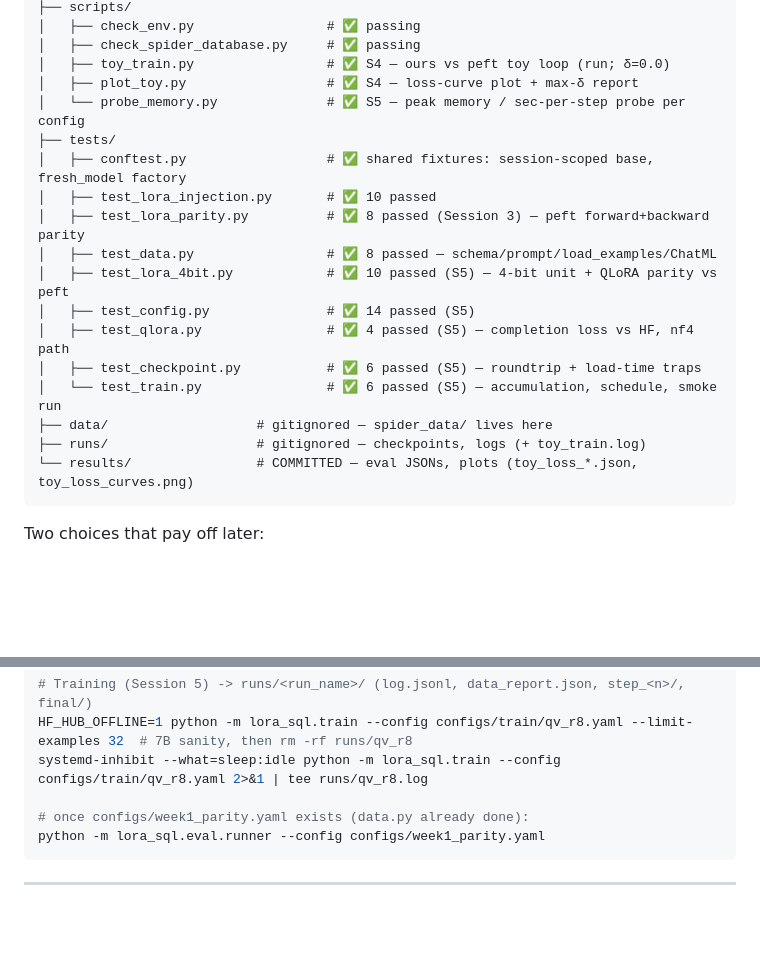
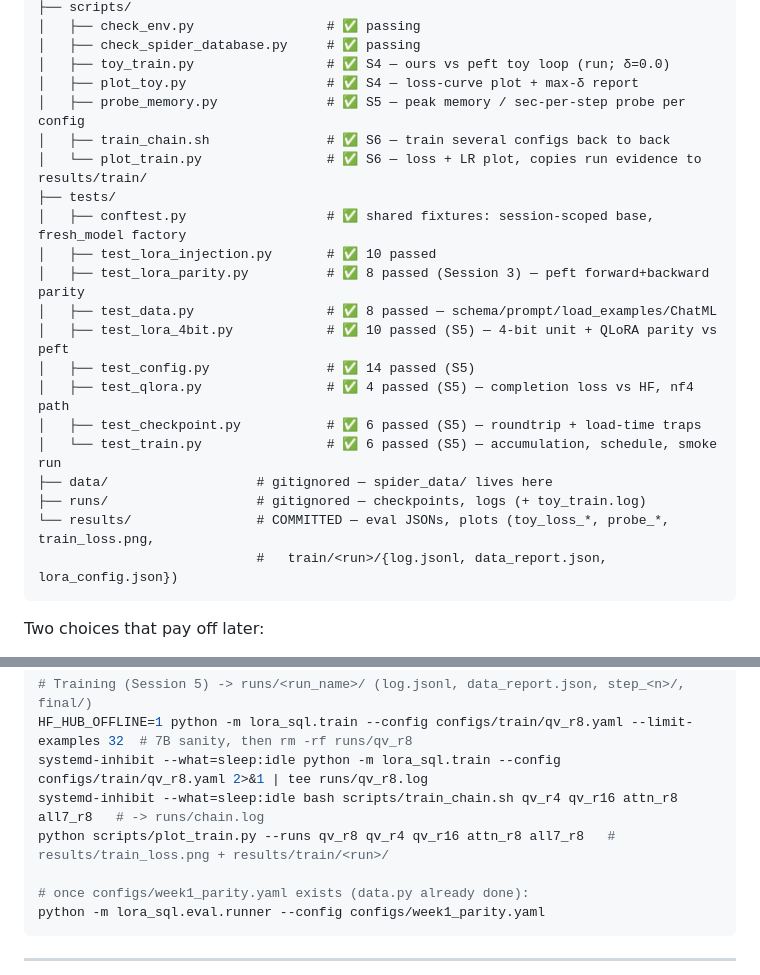
Before and after one commit to nyanko3434/MinLoRA-SQL, a Markdown page: docs/README.md, 2 parts joined by grey strips. GitHub-like rendering; blank space fills up the shorter version.

````diff
--- a/docs/README.md
+++ b/docs/README.md
@@ -748,7 +768,9 @@ SQL_Fine-Tune/
 │   ├── check_spider_database.py     # ✅ passing
 │   ├── toy_train.py                 # ✅ S4 — ours vs peft toy loop (run; δ=0.0)
 │   ├── plot_toy.py                  # ✅ S4 — loss-curve plot + max-δ report
-│   └── probe_memory.py              # ✅ S5 — peak memory / sec-per-step probe per config
+│   ├── probe_memory.py              # ✅ S5 — peak memory / sec-per-step probe per config
+│   ├── train_chain.sh               # ✅ S6 — train several configs back to back
+│   └── plot_train.py                # ✅ S6 — loss + LR plot, copies run evidence to results/train/
 ├── tests/
 │   ├── conftest.py                  # ✅ shared fixtures: session-scoped base, fresh_model factory
 │   ├── test_lora_injection.py       # ✅ 10 passed
@@ -761,7 +783,8 @@ SQL_Fine-Tune/
 │   └── test_train.py                # ✅ 6 passed (S5) — accumulation, schedule, smoke run
 ├── data/                   # gitignored — spider_data/ lives here
 ├── runs/                   # gitignored — checkpoints, logs (+ toy_train.log)
-└── results/                # COMMITTED — eval JSONs, plots (toy_loss_*.json, toy_loss_curves.png)
+└── results/                # COMMITTED — eval JSONs, plots (toy_loss_*, probe_*, train_loss.png,
+                            #   train/<run>/{log.jsonl, data_report.json, lora_config.json})
 ```
 
 Two choices that pay off later:
@@ -794,6 +817,8 @@ python scripts/plot_toy.py                                   # writes results/to
 # Training (Session 5) -> runs/<run_name>/ (log.jsonl, data_report.json, step_<n>/, final/)
 HF_HUB_OFFLINE=1 python -m lora_sql.train --config configs/train/qv_r8.yaml --limit-examples 32  # 7B sanity, then rm -rf runs/qv_r8
 systemd-inhibit --what=sleep:idle python -m lora_sql.train --config configs/train/qv_r8.yaml 2>&1 | tee runs/qv_r8.log
+systemd-inhibit --what=sleep:idle bash scripts/train_chain.sh qv_r4 qv_r16 attn_r8 all7_r8   # -> runs/chain.log
+python scripts/plot_train.py --runs qv_r8 qv_r4 qv_r16 attn_r8 all7_r8   # results/train_loss.png + results/train/<run>/
 
 # once configs/week1_parity.yaml exists (data.py already done):
 python -m lora_sql.eval.runner --config configs/week1_parity.yaml
````
Also changed, not shown: other parts of docs/README.md (+34 -13 lines), CLAUDE.md (+16 -2 lines), results/train_loss.png (added), 4 other files.
